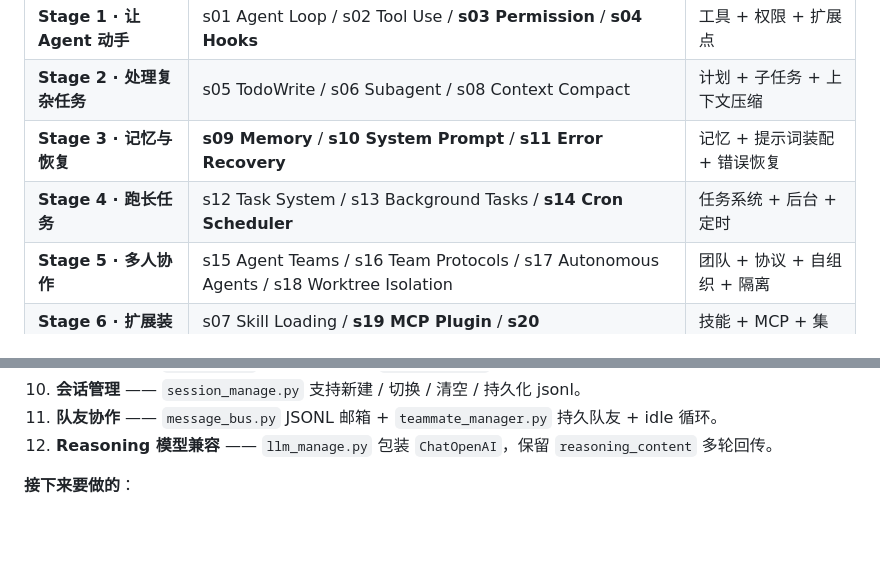
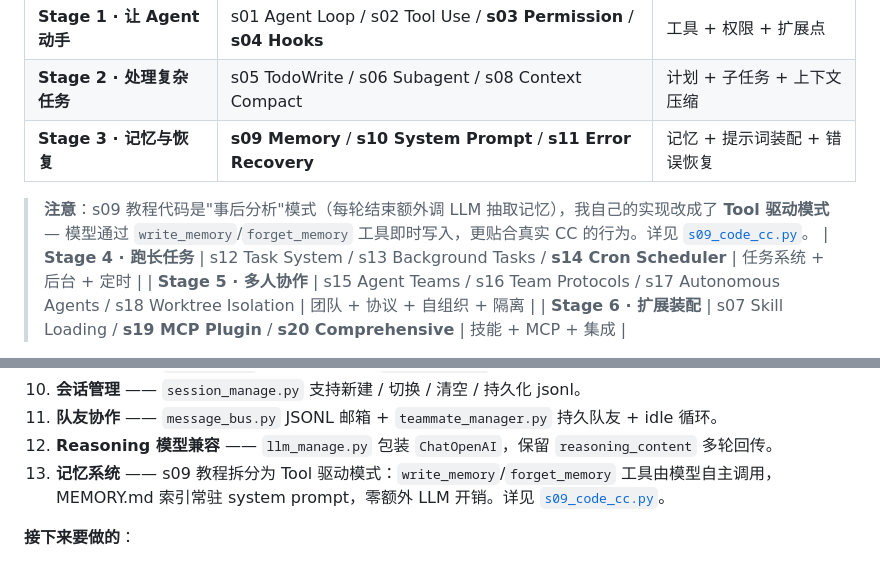
Before and after one commit to peijiping/learn-claude-code-langchain, a Markdown page: README.md, 2 parts joined by grey strips. Drawn GitHub-style; blank space fills up the shorter version.

Commit message:
更新自述文件

```diff
--- a/README.md
+++ b/README.md
@@ -117,6 +117,8 @@ v2 把 v1 的 12 节课扩展到 20 节，引入了 v1 没单拆出来的关键
 | **Stage 1 · 让 Agent 动手** | s01 Agent Loop / s02 Tool Use / **s03 Permission** / **s04 Hooks** | 工具 + 权限 + 扩展点 |
 | **Stage 2 · 处理复杂任务** | s05 TodoWrite / s06 Subagent / s08 Context Compact | 计划 + 子任务 + 上下文压缩 |
 | **Stage 3 · 记忆与恢复** | **s09 Memory** / **s10 System Prompt** / **s11 Error Recovery** | 记忆 + 提示词装配 + 错误恢复 |
+
+> **注意**：s09 教程代码是"事后分析"模式（每轮结束额外调 LLM 抽取记忆），我自己的实现改成了 **Tool 驱动模式** — 模型通过 `write_memory`/`forget_memory` 工具即时写入，更贴合真实 CC 的行为。详见 [`s09_code_cc.py`](agents/anthropic_v2/s09_memory/s09_code_cc.py)。
 | **Stage 4 · 跑长任务** | s12 Task System / s13 Background Tasks / **s14 Cron Scheduler** | 任务系统 + 后台 + 定时 |
 | **Stage 5 · 多人协作** | s15 Agent Teams / s16 Team Protocols / s17 Autonomous Agents / s18 Worktree Isolation | 团队 + 协议 + 自组织 + 隔离 |
 | **Stage 6 · 扩展装配** | s07 Skill Loading / **s19 MCP Plugin** / **s20 Comprehensive** | 技能 + MCP + 集成 |
@@ -194,6 +196,7 @@ learn-claude-code-main/
 10. **会话管理** —— `session_manage.py` 支持新建 / 切换 / 清空 / 持久化 jsonl。
 11. **队友协作** —— `message_bus.py` JSONL 邮箱 + `teammate_manager.py` 持久队友 + idle 循环。
 12. **Reasoning 模型兼容** —— `llm_manage.py` 包装 `ChatOpenAI`，保留 `reasoning_content` 多轮回传。
+13. **记忆系统** —— s09 教程拆分为 Tool 驱动模式：`write_memory`/`forget_memory` 工具由模型自主调用，MEMORY.md 索引常驻 system prompt，零额外 LLM 开销。详见 [`s09_code_cc.py`](agents/anthropic_v2/s09_memory/s09_code_cc.py)。
 
 **接下来要做的**：
 
```
Also changed, not shown: 1 other file.
